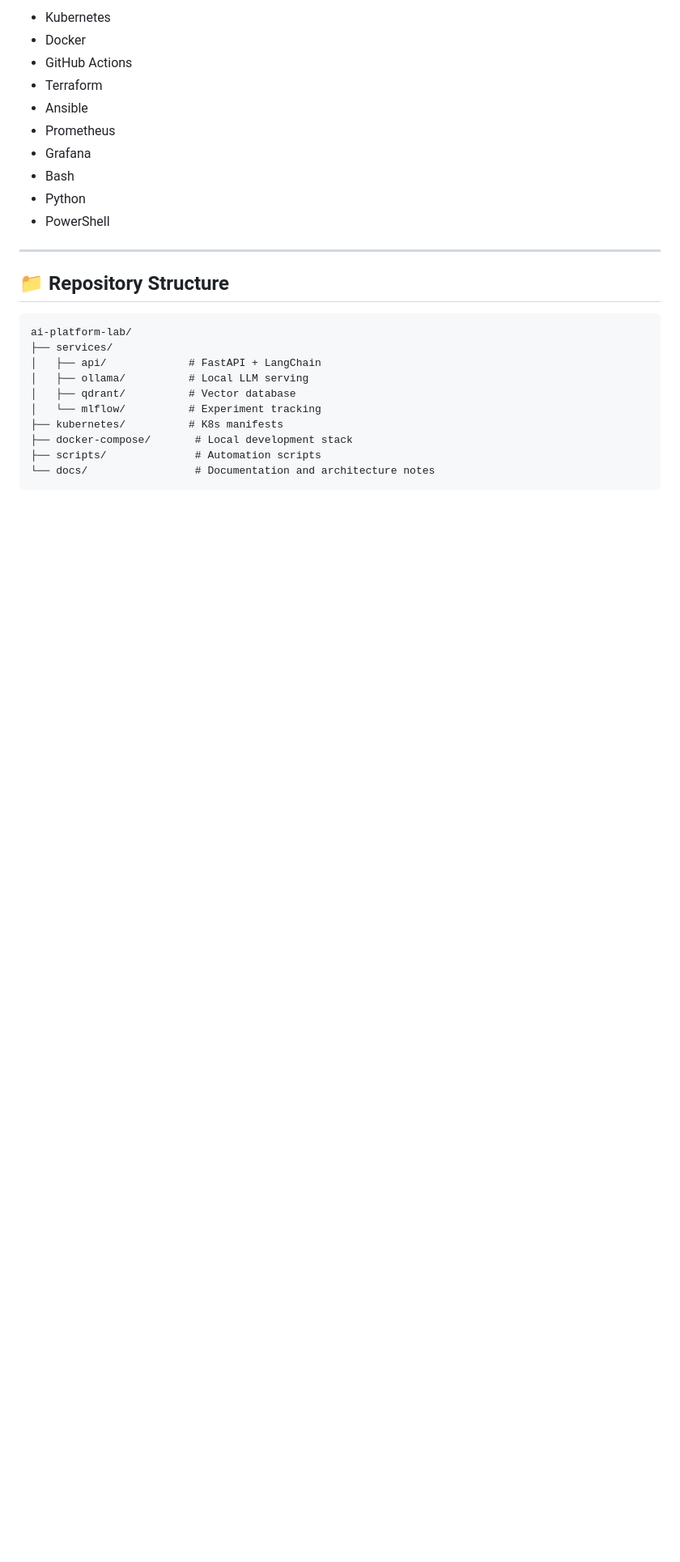
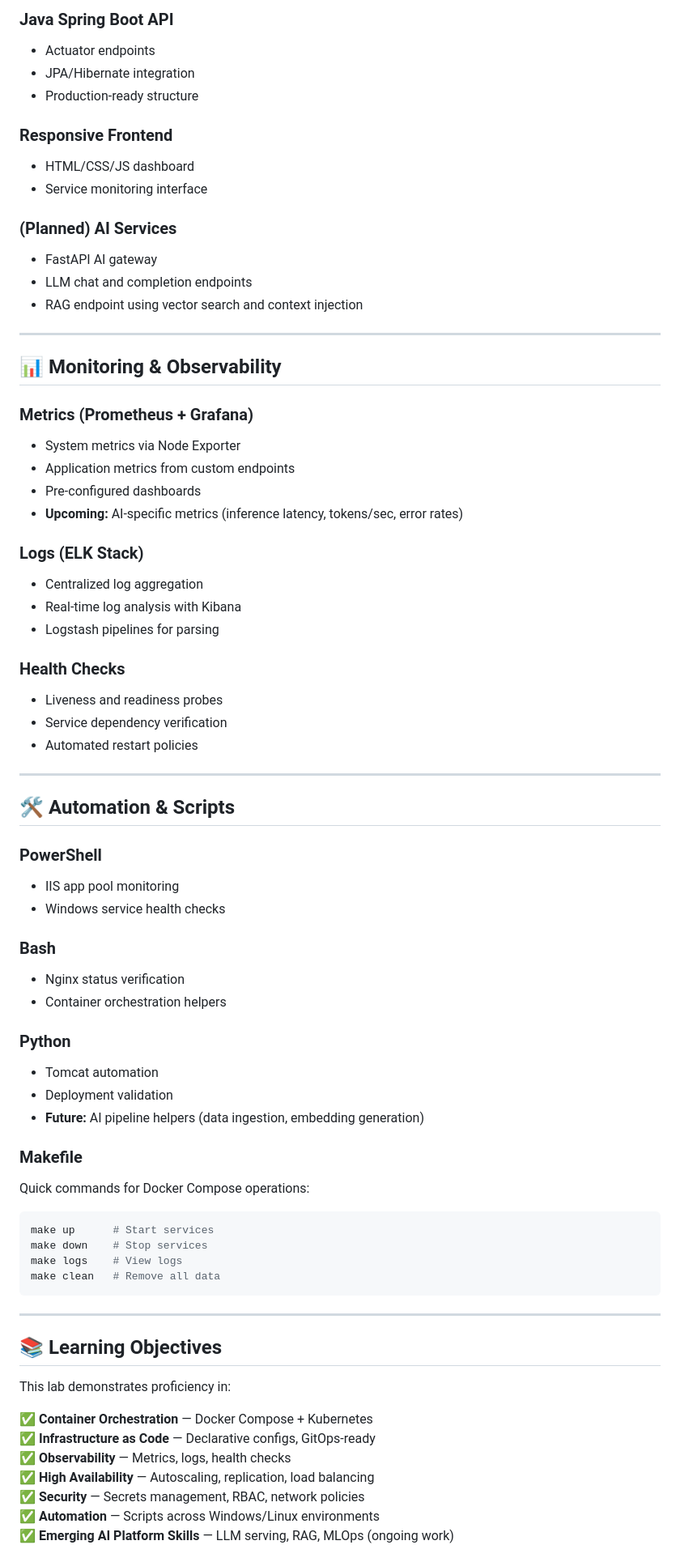
Before and after one commit to ArthrR/middleware-sre-platform, a Markdown page: README.md, the part around one of its changes. Shown at 81% size. Drawn GitHub-style; blank space fills up the shorter version.

````diff
--- a/README.md
+++ b/README.md
@@ -70,28 +82,75 @@ This project still uses infrastructure skills, but now applied to AI workloads:
 
-- Kubernetes
-- Docker
-- GitHub Actions
-- Terraform
-- Ansible
-- Prometheus
-- Grafana
-- Bash
-- Python
-- PowerShell
+### Java Spring Boot API
+- Actuator endpoints
+- JPA/Hibernate integration
+- Production-ready structure
+
+### Responsive Frontend
+- HTML/CSS/JS dashboard
+- Service monitoring interface
+
+### (Planned) AI Services
+- FastAPI AI gateway
+- LLM chat and completion endpoints
+- RAG endpoint using vector search and context injection
 
 ---
 
-## 📁 Repository Structure
+## 📊 Monitoring & Observability
 
-```text
-ai-platform-lab/
-├── services/
-│   ├── api/             # FastAPI + LangChain
-│   ├── ollama/          # Local LLM serving
-│   ├── qdrant/          # Vector database
-│   └── mlflow/          # Experiment tracking
-├── kubernetes/          # K8s manifests
-├── docker-compose/       # Local development stack
-├── scripts/              # Automation scripts
-└── docs/                 # Documentation and architecture notes
+### Metrics (Prometheus + Grafana)
+- System metrics via Node Exporter
+- Application metrics from custom endpoints
+- Pre-configured dashboards
+- **Upcoming:** AI-specific metrics (inference latency, tokens/sec, error rates)
+
+### Logs (ELK Stack)
+- Centralized log aggregation
+- Real-time log analysis with Kibana
+- Logstash pipelines for parsing
+
+### Health Checks
+- Liveness and readiness probes
+- Service dependency verification
+- Automated restart policies
+
+---
+
+## 🛠️ Automation & Scripts
+
+### PowerShell
+- IIS app pool monitoring
+- Windows service health checks
+
+### Bash
+- Nginx status verification
+- Container orchestration helpers
+
+### Python
+- Tomcat automation
+- Deployment validation
+- **Future:** AI pipeline helpers (data ingestion, embedding generation)
+
+### Makefile
+Quick commands for Docker Compose operations:
+```bash
+make up      # Start services
+make down    # Stop services
+make logs    # View logs
+make clean   # Remove all data
 ```
+
+---
+
+## 📚 Learning Objectives
+
+This lab demonstrates proficiency in:
+
+✅ **Container Orchestration** — Docker Compose + Kubernetes
+✅ **Infrastructure as Code** — Declarative configs, GitOps-ready
+✅ **Observability** — Metrics, logs, health checks
+✅ **High Availability** — Autoscaling, replication, load balancing
+✅ **Security** — Secrets management, RBAC, network policies
+✅ **Automation** — Scripts across Windows/Linux environments
+✅ **Emerging AI Platform Skills** — LLM serving, RAG, MLOps (ongoing work)
+
````
Also changed, not shown: other parts of README.md (+119 -56 lines).
